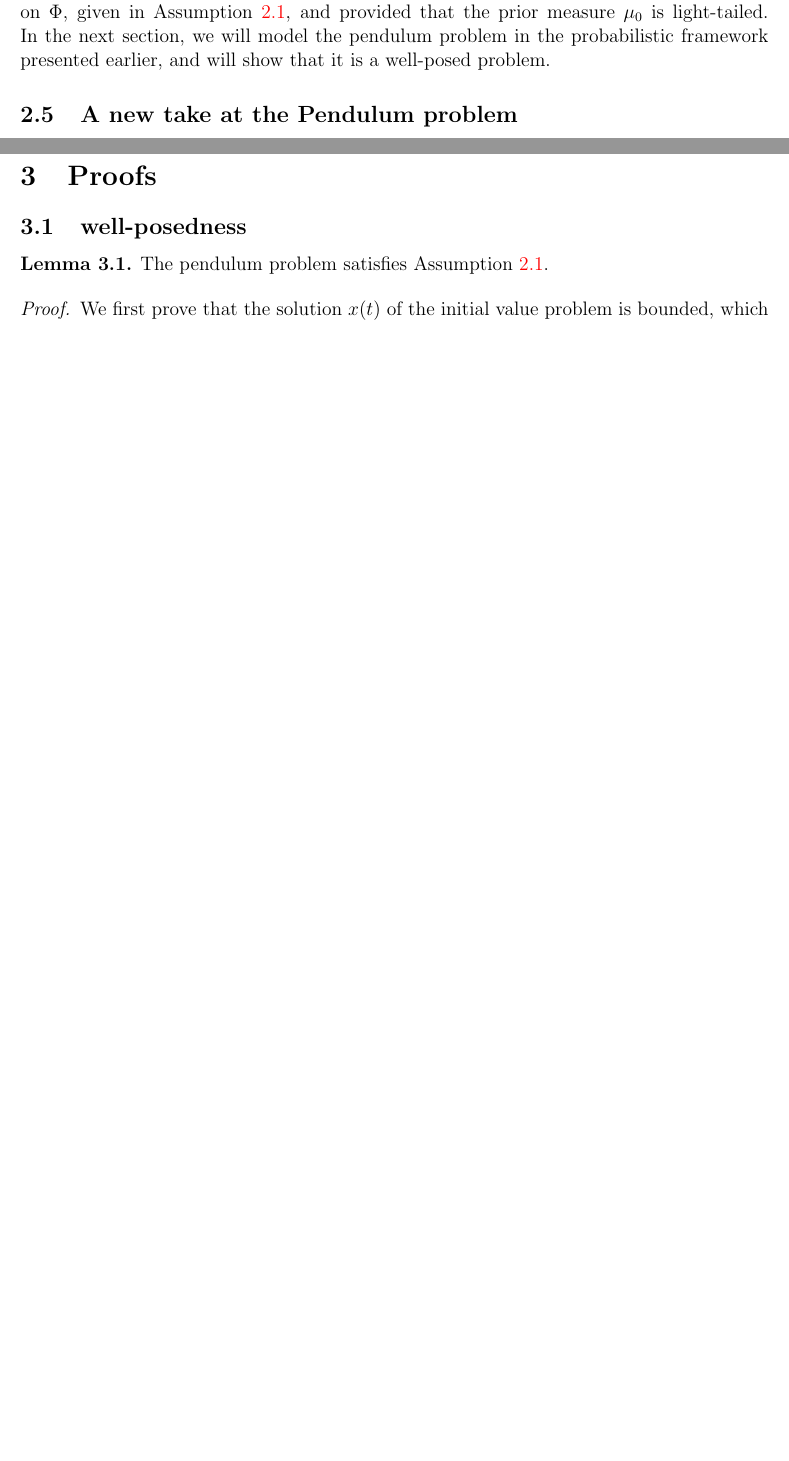
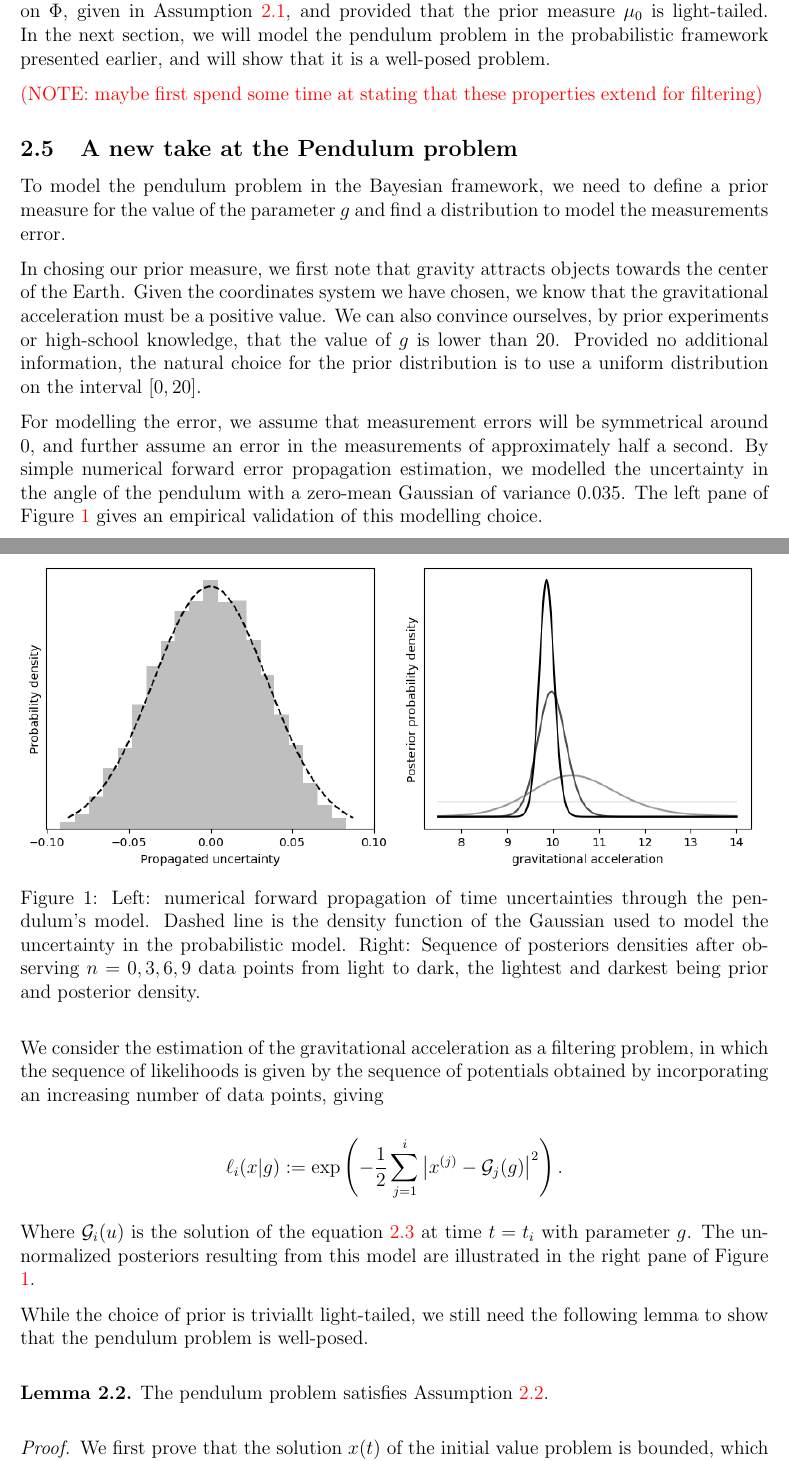
Before and after one commit to matthieubulte/smc, a LaTeX thesis (thesis/Thesis.tex, which reads thesis/BayesianInverseProblem.tex, thesis/SequentialMonteCarlo.tex): two parts of pages 16 and 17 of 25 before the commit and two parts of pages 16 and 17 of 27 after it, joined at a grey line, cut so that both start at the same text, the shorter picture padded with empty space. Compiled offline with pdfLaTeX.

Commit message:
add figures and bayesian modelling of pendulum problem

```diff
--- a/thesis/BayesianInverseProblem.tex
+++ b/thesis/BayesianInverseProblem.tex
@@ -332,5 +339,42 @@ The restriction on light-tailed measures still allows to use many common distrib
 
 We have shown that the Bayesian inverse problem is well-defined under light conditions on $\Phi$, given in Assumption \ref{assumption-ll}, and provided that the prior measure $\mu_0$ is light-tailed. In the next section, we will model the pendulum problem in the probabilistic framework presented earlier, and will show that it is a well-posed problem.
 
+\note{maybe first spend some time at stating that these properties extend for filtering}
+
 \subsection{A new take at the Pendulum problem}
 
+To model the pendulum problem in the Bayesian framework, we need to define a prior measure for the value of the parameter $g$ and find a distribution to model the measurements error.
+
+In chosing our prior measure, we first note that gravity attracts objects towards the center of the Earth. Given the coordinates system we have chosen, we know that the gravitational acceleration must be a positive value. We can also convince ourselves, by prior experiments or high-school knowledge, that the value of $g$ is lower than $20$. Provided no additional information, the natural choice for the prior distribution is to use a uniform distribution on the interval $[0, 20]$.
+
+For modelling the error, we assume that measurement errors will be symmetrical around $0$, and further assume an error in the measurements of approximately half a second. By simple numerical forward error propagation estimation, we modelled the uncertainty in the angle of the pendulum with a zero-mean Gaussian of variance $0.035$. The left pane of Figure \ref{uncertainty-posteriors} gives an empirical validation of this modelling choice.
+
+We consider the estimation of the gravitational acceleration as a filtering problem, in which the sequence of likelihoods is given by the sequence of potentials obtained by incorporating an increasing number of data points, giving
+
+\begin{equation*}
+  \ell_i(x|g) := \exp\left(-\frac12\sum_{j=1}^i\left|x^{(j)} - \G_j(g)\right|^2\right).
+\end{equation*}
+
+Where $\G_i(u)$ is the solution of the equation \ref{pendulum-ode} at time $t = t_i$ with parameter $g$. The un-normalized posteriors resulting from this model are illustrated in the right pane of Figure \ref{uncertainty-posteriors}.
+
+While the choice of prior is triviallt light-tailed, we still need the following lemma to show that the pendulum problem is well-posed.
+
+\begin{lemma} The pendulum problem satisfies Assumption \ref{assumption-fw}.
+\end{lemma}
+
+
+\begin{figure}[t!]
+  \begin{minipage}{.5\textwidth}
+    \includegraphics[width=\linewidth]{uncertainty}
+  \end{minipage}
+  \begin{minipage}{.5\textwidth}
+    \includegraphics[width=0.97\linewidth]{posteriors}
+  \end{minipage}
+  \caption{Left: numerical forward propagation of time uncertainties through the pendulum's model. Dashed line is the density function of the Gaussian used to model the uncertainty in the probabilistic model. Right: Sequence of posteriors densities after observing $n=0, 3, 6, 9$ data points from light to dark, the lightest and darkest being prior and posterior density. }
+  \label{uncertainty-posteriors}
+\end{figure}
+
+
+\begin{proof}
+  We first prove that the solution $x(t)$ of the initial value problem is bounded, which is a stronger property than property i). We start by defining the Hamiltonian
+  \begin{equation*}
--- a/thesis/SequentialMonteCarlo.tex
+++ b/thesis/SequentialMonteCarlo.tex
@@ -1,14 +0,0 @@
-\section{Proofs}
-
-
-
-\subsection{well-posedness}
-
-
-
-\begin{lemma} The pendulum problem satisfies Assumption \ref{assumption-ll}.
-\end{lemma}
-
-\begin{proof}
-  We first prove that the solution $x(t)$ of the initial value problem is bounded, which is a stronger property than property i). We start by defining the Hamiltonian
-  \begin{equation*}
```
Also changed, not shown: thesis/Thesis.pdf, thesis/figures/posteriors.png (added), thesis/figures/uncertainty.png (added), thesis/BayesianInverseProblem.tex (30 more changed lines), thesis/SequentialMonteCarlo.tex (10 more changed lines), 1 other file.
